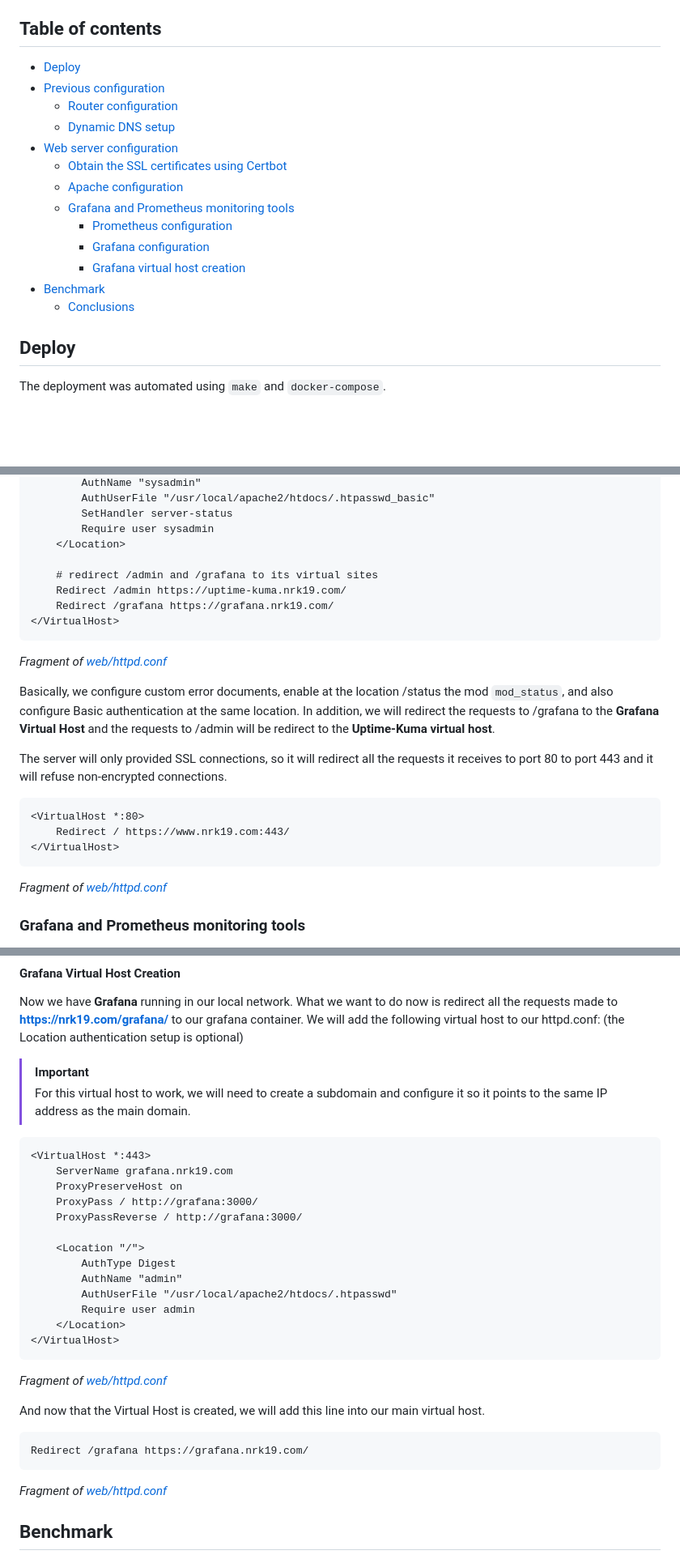
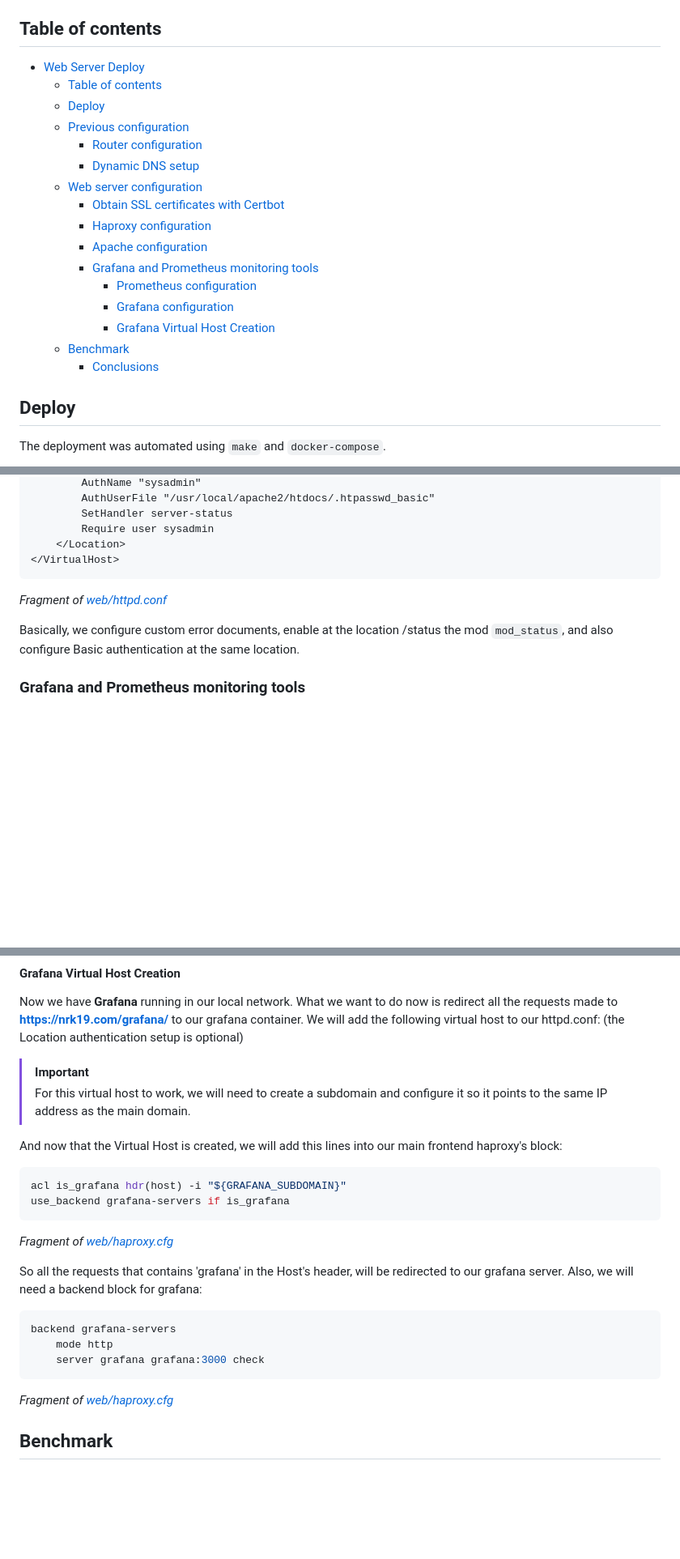
Before and after one commit to nrk19/nrk19.com, a Markdown page: README.md, 3 parts joined by grey strips. Shown: that part at 81% size. Drawn GitHub-style; blank space fills up the shorter version.

````diff
--- a/README.md
+++ b/README.md
@@ -8,19 +8,22 @@ Dependencies:
 - `make`
 
 ## Table of contents
+- [Web Server Deploy](#web-server-deploy)
+  - [Table of contents](#table-of-contents)
   - [Deploy](#deploy)
   - [Previous configuration](#previous-configuration)
     - [Router configuration](#router-configuration)
     - [Dynamic DNS setup](#dynamic-dns-setup)
   - [Web server configuration](#web-server-configuration)
-    - [Obtain the SSL certificates using Certbot](#obtaining-ssl-certificates-with-certbot)
+    - [Obtain SSL certificates with Certbot](#obtain-ssl-certificates-with-certbot)
+    - [Haproxy configuration](#haproxy-configuration)
     - [Apache configuration](#apache-configuration)
     - [Grafana and Prometheus monitoring tools](#grafana-and-prometheus-monitoring-tools)
       - [Prometheus configuration](#prometheus-configuration)
       - [Grafana configuration](#grafana-configuration)
-      - [Grafana virtual host creation](#grafana-virtual-host-creation)
+      - [Grafana Virtual Host Creation](#grafana-virtual-host-creation)
   - [Benchmark](#benchmark)
-      - [Conclusions](#conclusions)
+    - [Conclusions](#conclusions)
 
 ## Deploy
 
@@ -233,24 +271,11 @@ The main virtual host configuration is:
         SetHandler server-status
         Require user sysadmin
     </Location>
-
-    # redirect /admin and /grafana to its virtual sites
-    Redirect /admin https://uptime-kuma.nrk19.com/
-    Redirect /grafana https://grafana.nrk19.com/
 </VirtualHost>
 ```
 *Fragment of [web/httpd.conf](web/httpd.conf)*
 
-Basically, we configure custom error documents, enable at the location /status the mod `mod_status`, and also configure Basic authentication at the same location. In addition, we will redirect the requests to /grafana to the **Grafana Virtual Host** and  the requests to /admin will be redirect to the **Uptime-Kuma virtual host**.
-
-The server will only provided SSL connections, so it will redirect all the requests it receives to port 80 to port 443 and it will refuse non-encrypted connections.
-
-```apache
-<VirtualHost *:80>
-    Redirect / https://www.nrk19.com:443/
-</VirtualHost>
-```
-*Fragment of [web/httpd.conf](web/httpd.conf)*
+Basically, we configure custom error documents, enable at the location /status the mod `mod_status`, and also configure Basic authentication at the same location.
 
 ### Grafana and Prometheus monitoring tools
 
@@ -381,29 +406,22 @@ Now we have **Grafana** running in our local network. What we want to do now is
 > [!IMPORTANT]
 > For this virtual host to work, we will need to create a subdomain and configure it so it points to the same IP address as the main domain.
 
-```apache
-<VirtualHost *:443>
-    ServerName grafana.nrk19.com
-    ProxyPreserveHost on
-    ProxyPass / http://grafana:3000/
-    ProxyPassReverse / http://grafana:3000/
+And now that the Virtual Host is created, we will add this lines into our main frontend haproxy's block:
 
-    <Location "/">
-        AuthType Digest
-        AuthName "admin"
-        AuthUserFile "/usr/local/apache2/htdocs/.htpasswd"
-        Require user admin
-    </Location>
-</VirtualHost>
+```conf
+acl is_grafana hdr(host) -i "${GRAFANA_SUBDOMAIN}"
+use_backend grafana-servers if is_grafana
 ```
-*Fragment of [web/httpd.conf](web/httpd.conf)*
+*Fragment of [web/haproxy.cfg](web/haproxy.cfg)*
 
-And now that the Virtual Host is created, we will add this line into our main virtual host.
+So all the requests that contains 'grafana' in the Host's header, will be redirected to our grafana server. Also, we will need a backend block for grafana:
 
-```apache
-Redirect /grafana https://grafana.nrk19.com/
+```conf
+backend grafana-servers
+	mode http
+	server grafana grafana:3000 check
 ```
-*Fragment of [web/httpd.conf](web/httpd.conf)*
+*Fragment of [web/haproxy.cfg](web/haproxy.cfg)*
 
 ## Benchmark
 
````
Also changed, not shown: other parts of README.md (+41 -6 lines).
